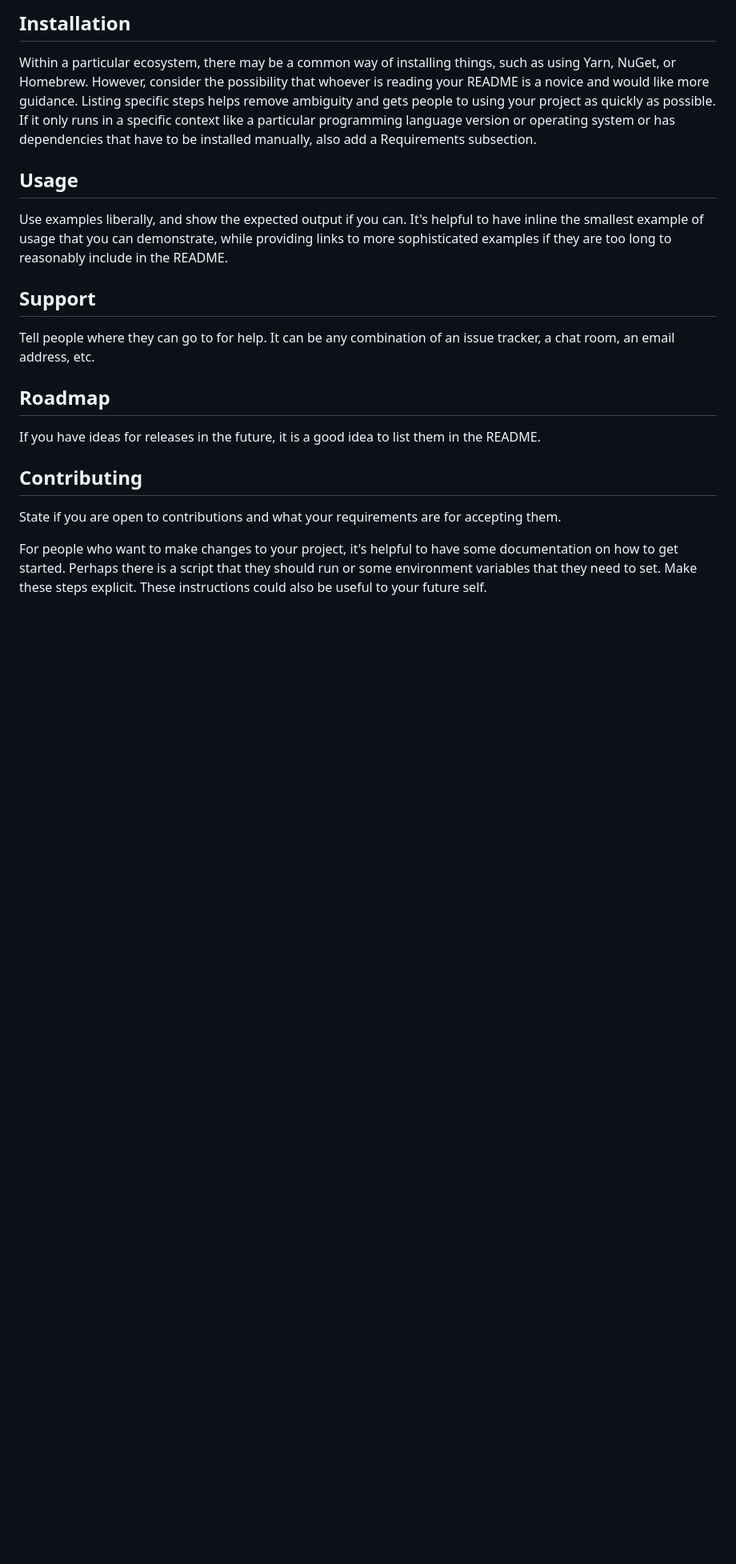
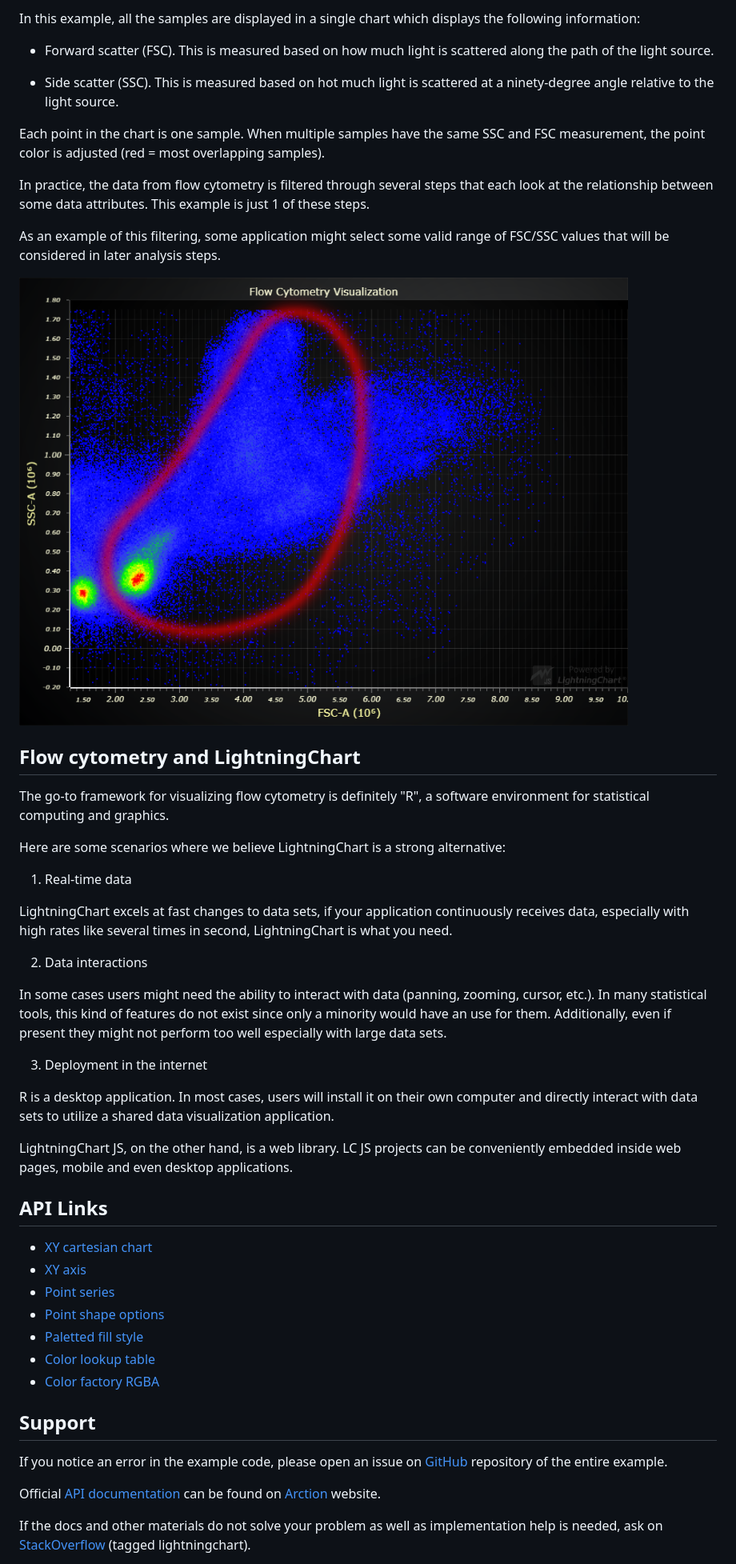
Before and after one commit to Lightning-Chart/lcjs-example-0019-flowCytometryChart, a Markdown page: README.md, the part around the change printed below. Shown: that part at 80% size. Drawn GitHub-style; pictures changed too: assets/threshold.png (added); blank space fills up the shorter version.

```diff
--- a/README.md
+++ b/README.md
@@ -63,18 +25,55 @@ Depending on what you are making, it can be a good idea to include screenshots o
 
-## Installation
-Within a particular ecosystem, there may be a common way of installing things, such as using Yarn, NuGet, or Homebrew. However, consider the possibility that whoever is reading your README is a novice and would like more guidance. Listing specific steps helps remove ambiguity and gets people to using your project as quickly as possible. If it only runs in a specific context like a particular programming language version or operating system or has dependencies that have to be installed manually, also add a Requirements subsection.
+In this example, all the samples are displayed in a single chart which displays the following information:
 
-## Usage
-Use examples liberally, and show the expected output if you can. It's helpful to have inline the smallest example of usage that you can demonstrate, while providing links to more sophisticated examples if they are too long to reasonably include in the README.
+- Forward scatter (FSC). This is measured based on how much light is scattered along the path of the light source.
+
+- Side scatter (SSC). This is measured based on hot much light is scattered at a ninety-degree angle relative to the light source.
+
+Each point in the chart is one sample. When multiple samples have the same SSC and FSC measurement, the point color is adjusted (red = most overlapping samples).
+
+In practice, the data from flow cytometry is filtered through several steps that each look at the relationship between some data attributes. This example is just 1 of these steps.
+
+As an example of this filtering, some application might select some valid range of FSC/SSC values that will be considered in later analysis steps.
+
+![FSC/SSC Threshold](./assets/threshold.png)
+
+## Flow cytometry and LightningChart
+
+The go-to framework for visualizing flow cytometry is definitely "R", a software environment for statistical computing and graphics.
+
+Here are some scenarios where we believe LightningChart is a strong alternative:
+
+1. Real-time data
+
+LightningChart excels at fast changes to data sets, if your application continuously receives data, especially with high rates like several times in second, LightningChart is what you need.
+
+2. Data interactions
+
+In some cases users might need the ability to interact with data (panning, zooming, cursor, etc.). In many statistical tools, this kind of features do not exist since only a minority would have an use for them. Additionally, even if present they might not perform too well especially with large data sets.
+
+3. Deployment in the internet
+
+R is a desktop application. In most cases, users will install it on their own computer and directly interact with data sets to utilize a shared data visualization application.
+
+LightningChart JS, on the other hand, is a web library. LC JS projects can be conveniently embedded inside web pages, mobile and even desktop applications.
+
+
+## API Links
+
+* [XY cartesian chart]
+* [XY axis]
+* [Point series]
+* [Point shape options]
+* [Paletted fill style]
+* [Color lookup table]
+* [Color factory RGBA]
+
 
 ## Support
-Tell people where they can go to for help. It can be any combination of an issue tracker, a chat room, an email address, etc.
 
-## Roadmap
-If you have ideas for releases in the future, it is a good idea to list them in the README.
+If you notice an error in the example code, please open an issue on [GitHub][0] repository of the entire example.
 
-## Contributing
-State if you are open to contributions and what your requirements are for accepting them.
+Official [API documentation][1] can be found on [Arction][2] website.
 
-For people who want to make changes to your project, it's helpful to have some documentation on how to get started. Perhaps there is a script that they should run or some environment variables that they need to set. Make these steps explicit. These instructions could also be useful to your future self.
+If the docs and other materials do not solve your problem as well as implementation help is needed, ask on [StackOverflow][3] (tagged lightningchart).
 
```
Also changed, not shown: other parts of README.md (+29 -57 lines), flowCytometryChart.png (added), 5 other files.
